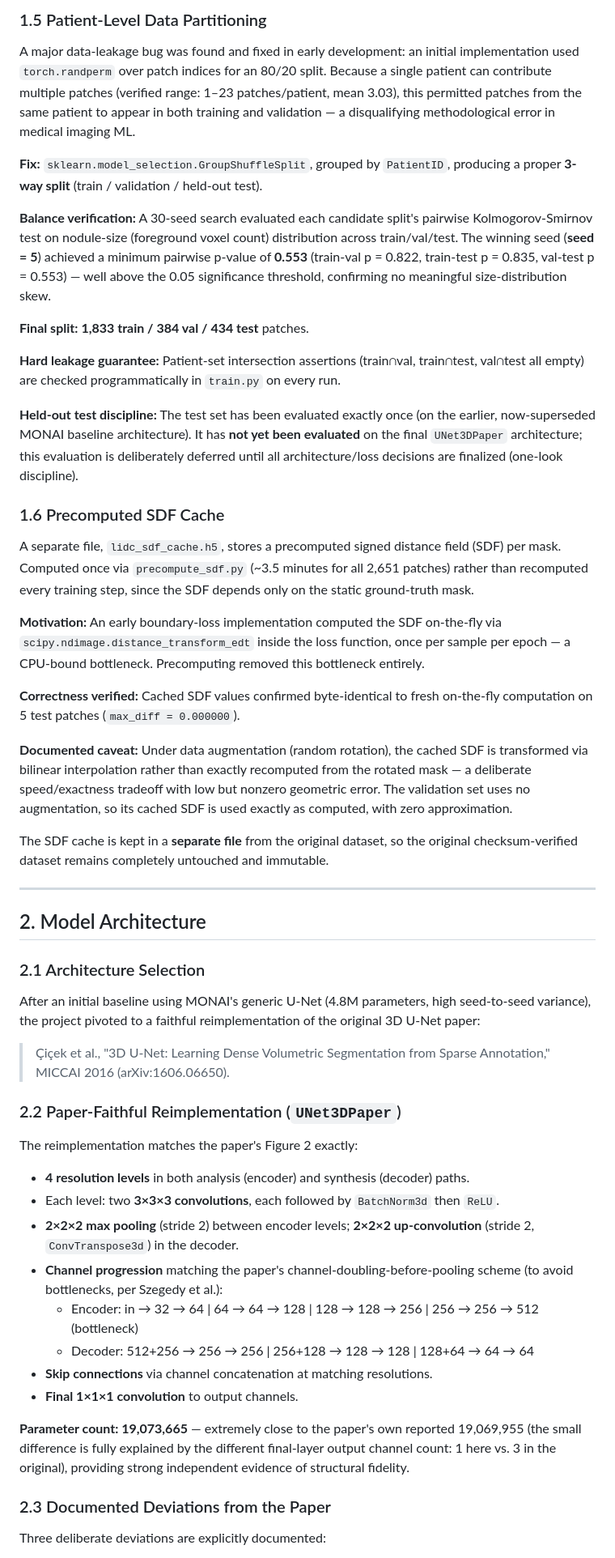
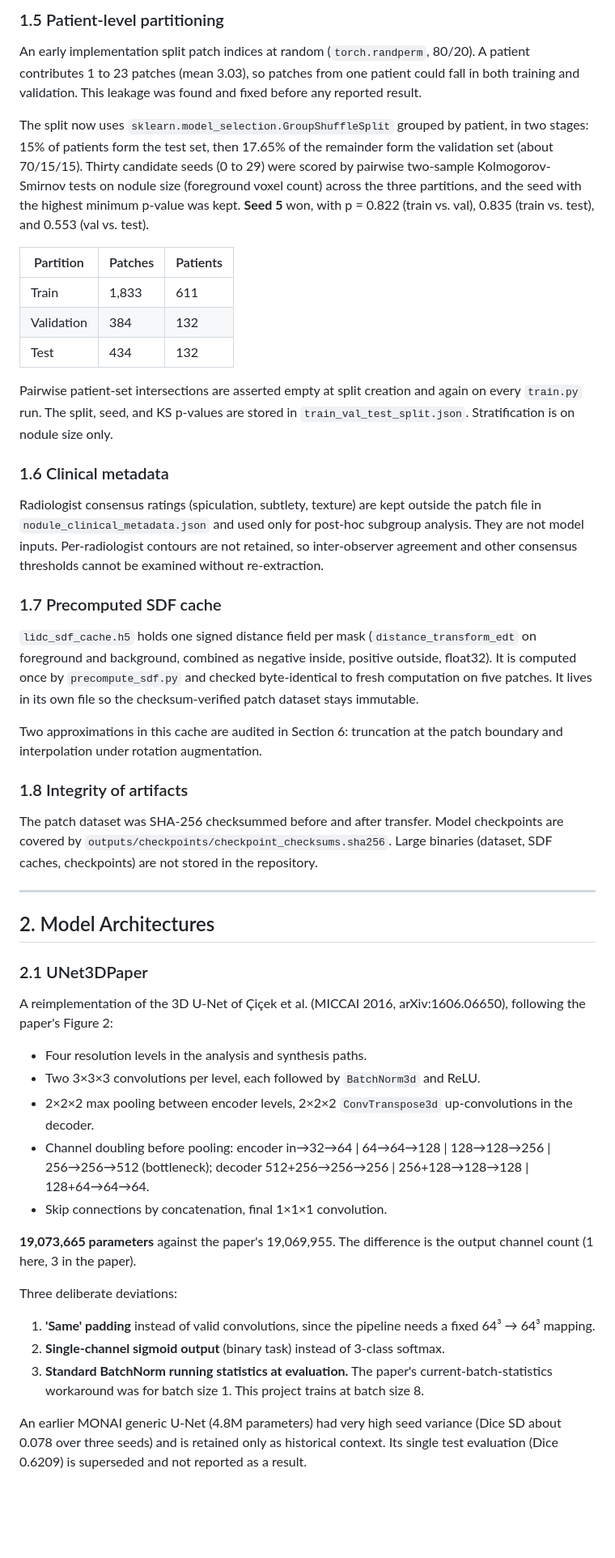
Before and after one commit to furycurry/lidc-3d-nodule-benchmark, a Markdown page: methodology.md, the part around one of its changes. Shown at 81% size. Drawn GitHub-style; blank space fills up the shorter version.

```diff
--- a/methodology.md
+++ b/methodology.md
@@ -39,51 +38,48 @@ The HDF5 file does not natively store per-patch patient ID. A separate reconstru
 
-### 1.5 Patient-Level Data Partitioning
-A major data-leakage bug was found and fixed in early development: an initial implementation used `torch.randperm` over patch indices for an 80/20 split. Because a single patient can contribute multiple patches (verified range: 1–23 patches/patient, mean 3.03), this permitted patches from the same patient to appear in both training and validation — a disqualifying methodological error in medical imaging ML.
+### 1.5 Patient-level partitioning
+An early implementation split patch indices at random (`torch.randperm`, 80/20). A patient contributes 1 to 23 patches (mean 3.03), so patches from one patient could fall in both training and validation. This leakage was found and fixed before any reported result.
 
-**Fix:** `sklearn.model_selection.GroupShuffleSplit`, grouped by `PatientID`, producing a proper **3-way split** (train / validation / held-out test).
+The split now uses `sklearn.model_selection.GroupShuffleSplit` grouped by patient, in two stages: 15% of patients form the test set, then 17.65% of the remainder form the validation set (about 70/15/15). Thirty candidate seeds (0 to 29) were scored by pairwise two-sample Kolmogorov-Smirnov tests on nodule size (foreground voxel count) across the three partitions, and the seed with the highest minimum p-value was kept. **Seed 5** won, with p = 0.822 (train vs. val), 0.835 (train vs. test), and 0.553 (val vs. test).
 
-**Balance verification:** A 30-seed search evaluated each candidate split's pairwise Kolmogorov-Smirnov test on nodule-size (foreground voxel count) distribution across train/val/test. The winning seed (**seed = 5**) achieved a minimum pairwise p-value of **0.553** (train-val p = 0.822, train-test p = 0.835, val-test p = 0.553) — well above the 0.05 significance threshold, confirming no meaningful size-distribution skew.
+| Partition | Patches | Patients |
+|---|---|---|
+| Train | 1,833 | 611 |
+| Validation | 384 | 132 |
+| Test | 434 | 132 |
 
-**Final split:** **1,833 train / 384 val / 434 test** patches.
+Pairwise patient-set intersections are asserted empty at split creation and again on every `train.py` run. The split, seed, and KS p-values are stored in `train_val_test_split.json`. Stratification is on nodule size only.
 
-**Hard leakage guarantee:** Patient-set intersection assertions (train∩val, train∩test, val∩test all empty) are checked programmatically in `train.py` on every run.
+### 1.6 Clinical metadata
+Radiologist consensus ratings (spiculation, subtlety, texture) are kept outside the patch file in `nodule_clinical_metadata.json` and used only for post-hoc subgroup analysis. They are not model inputs. Per-radiologist contours are not retained, so inter-observer agreement and other consensus thresholds cannot be examined without re-extraction.
 
-**Held-out test discipline:** The test set has been evaluated exactly once (on the earlier, now-superseded MONAI baseline architecture). It has **not yet been evaluated** on the final `UNet3DPaper` architecture; this evaluation is deliberately deferred until all architecture/loss decisions are finalized (one-look discipline).
+### 1.7 Precomputed SDF cache
+`lidc_sdf_cache.h5` holds one signed distance field per mask (`distance_transform_edt` on foreground and background, combined as negative inside, positive outside, float32). It is computed once by `precompute_sdf.py` and checked byte-identical to fresh computation on five patches. It lives in its own file so the checksum-verified patch dataset stays immutable.
 
-### 1.6 Precomputed SDF Cache
-A separate file, `lidc_sdf_cache.h5`, stores a precomputed signed distance field (SDF) per mask. Computed once via `precompute_sdf.py` (~3.5 minutes for all 2,651 patches) rather than recomputed every training step, since the SDF depends only on the static ground-truth mask.
+Two approximations in this cache are audited in Section 6: truncation at the patch boundary and interpolation under rotation augmentation.
 
-**Motivation:** An early boundary-loss implementation computed the SDF on-the-fly via `scipy.ndimage.distance_transform_edt` inside the loss function, once per sample per epoch — a CPU-bound bottleneck. Precomputing removed this bottleneck entirely.
-
-**Correctness verified:** Cached SDF values confirmed byte-identical to fresh on-the-fly computation on 5 test patches (`max_diff = 0.000000`).
-
-**Documented caveat:** Under data augmentation (random rotation), the cached SDF is transformed via bilinear interpolation rather than exactly recomputed from the rotated mask — a deliberate speed/exactness tradeoff with low but nonzero geometric error. The validation set uses no augmentation, so its cached SDF is used exactly as computed, with zero approximation.
-
-The SDF cache is kept in a **separate file** from the original dataset, so the original checksum-verified dataset remains completely untouched and immutable.
+### 1.8 Integrity of artifacts
+The patch dataset was SHA-256 checksummed before and after transfer. Model checkpoints are covered by `outputs/checkpoints/checkpoint_checksums.sha256`. Large binaries (dataset, SDF caches, checkpoints) are not stored in the repository.
 
 ---
 
-## 2. Model Architecture
+## 2. Model Architectures
 
-### 2.1 Architecture Selection
-After an initial baseline using MONAI's generic U-Net (4.8M parameters, high seed-to-seed variance), the project pivoted to a faithful reimplementation of the original 3D U-Net paper:
+### 2.1 UNet3DPaper
+A reimplementation of the 3D U-Net of Çiçek et al. (MICCAI 2016, arXiv:1606.06650), following the paper's Figure 2:
 
-> Çiçek et al., "3D U-Net: Learning Dense Volumetric Segmentation from Sparse Annotation," MICCAI 2016 (arXiv:1606.06650).
+- Four resolution levels in the analysis and synthesis paths.
+- Two 3×3×3 convolutions per level, each followed by `BatchNorm3d` and ReLU.
+- 2×2×2 max pooling between encoder levels, 2×2×2 `ConvTranspose3d` up-convolutions in the decoder.
+- Channel doubling before pooling: encoder in→32→64 | 64→64→128 | 128→128→256 | 256→256→512 (bottleneck); decoder 512+256→256→256 | 256+128→128→128 | 128+64→64→64.
+- Skip connections by concatenation, final 1×1×1 convolution.
 
-### 2.2 Paper-Faithful Reimplementation (`UNet3DPaper`)
-The reimplementation matches the paper's Figure 2 exactly:
+**19,073,665 parameters** against the paper's 19,069,955. The difference is the output channel count (1 here, 3 in the paper).
 
-- **4 resolution levels** in both analysis (encoder) and synthesis (decoder) paths.
-- Each level: two **3×3×3 convolutions**, each followed by `BatchNorm3d` then `ReLU`.
-- **2×2×2 max pooling** (stride 2) between encoder levels; **2×2×2 up-convolution** (stride 2, `ConvTranspose3d`) in the decoder.
-- **Channel progression** matching the paper's channel-doubling-before-pooling scheme (to avoid bottlenecks, per Szegedy et al.):
-  - Encoder: in → 32 → 64 | 64 → 64 → 128 | 128 → 128 → 256 | 256 → 256 → 512 (bottleneck)
-  - Decoder: 512+256 → 256 → 256 | 256+128 → 128 → 128 | 128+64 → 64 → 64
-- **Skip connections** via channel concatenation at matching resolutions.
-- **Final 1×1×1 convolution** to output channels.
+Three deliberate deviations:
 
-**Parameter count: 19,073,665** — extremely close to the paper's own reported 19,069,955 (the small difference is fully explained by the different final-layer output channel count: 1 here vs. 3 in the original), providing strong independent evidence of structural fidelity.
+1. **'Same' padding** instead of valid convolutions, since the pipeline needs a fixed 64³ → 64³ mapping.
+2. **Single-channel sigmoid output** (binary task) instead of 3-class softmax.
+3. **Standard BatchNorm running statistics at evaluation.** The paper's current-batch-statistics workaround was for batch size 1. This project trains at batch size 8.
 
-### 2.3 Documented Deviations from the Paper
-Three deliberate deviations are explicitly documented:
+An earlier MONAI generic U-Net (4.8M parameters) had very high seed variance (Dice SD about 0.078 over three seeds) and is retained only as historical context. Its single test evaluation (Dice 0.6209) is superseded and not reported as a result.
 
```
Also changed, not shown: other parts of methodology.md (+100 -121 lines), gradient_analysis.md (added, +88 -0 lines), statistical_analysis.md (added, +216 -0 lines).
